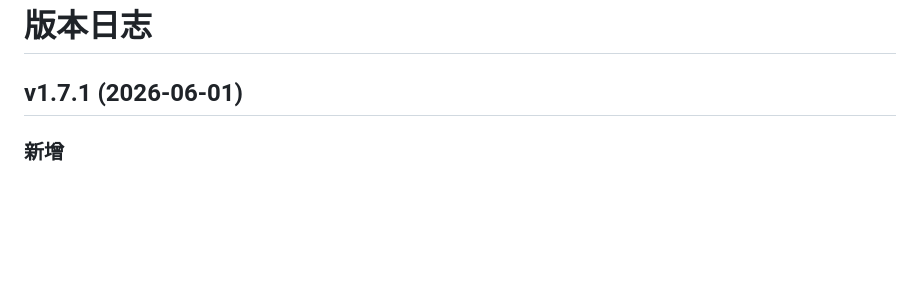
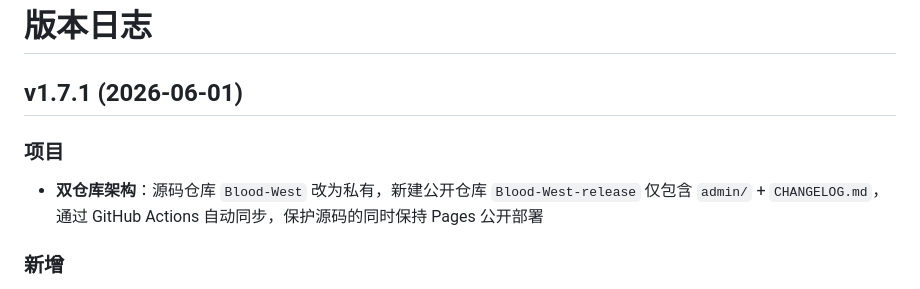
Before and after one commit to jf8640721-cmd/Blood-West-release, a Markdown page: CHANGELOG.md, the part around the change. Drawn GitHub-style; blank space fills up the shorter version.

Commit message:
自动同步: 2026-06-01 10:11 UTC

```diff
--- a/CHANGELOG.md
+++ b/CHANGELOG.md
@@ -1,6 +1,9 @@
 # 版本日志
 
 ## v1.7.1 (2026-06-01)
+
+### 项目
+- **双仓库架构**：源码仓库 `Blood-West` 改为私有，新建公开仓库 `Blood-West-release` 仅包含 `admin/` + `CHANGELOG.md`，通过 GitHub Actions 自动同步，保护源码的同时保持 Pages 公开部署
 
 ### 新增
 - **主持端快捷回复模板**：私聊回复区新增快捷回复按钮，主持人可一键发送标准确认消息，避免泄露技能结果
```
